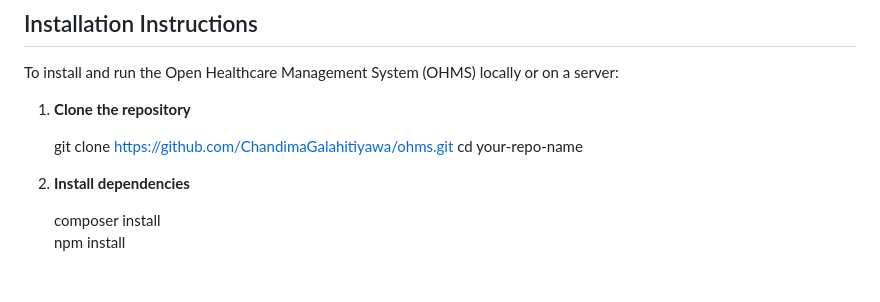
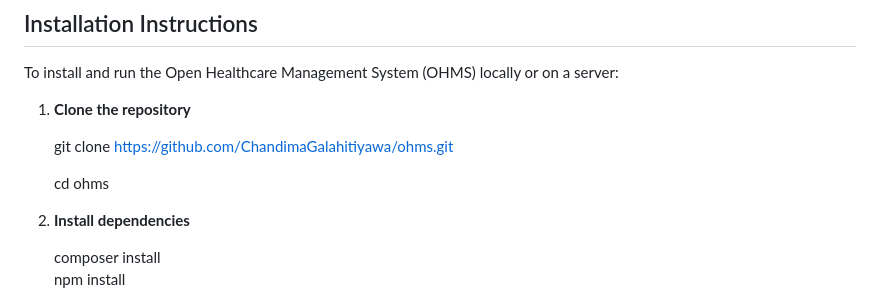
Before and after one commit to ChandimaGalahitiyawa/ohms, a Markdown page: README.md, the part around the change. Rendered like a GitHub page; blank space fills up the shorter version.

Commit message:
Installation Instructions update

```diff
--- a/README.md
+++ b/README.md
@@ -24,7 +24,8 @@ To install and run the Open Healthcare Management System (OHMS) locally or on a
 1. **Clone the repository**
 
    git clone https://github.com/ChandimaGalahitiyawa/ohms.git
-   cd your-repo-name
+
+   cd ohms
 
 2. **Install dependencies**
 
```
